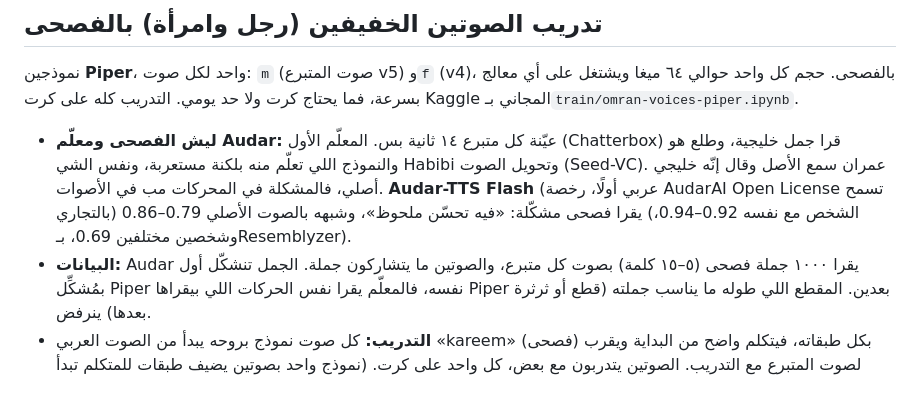
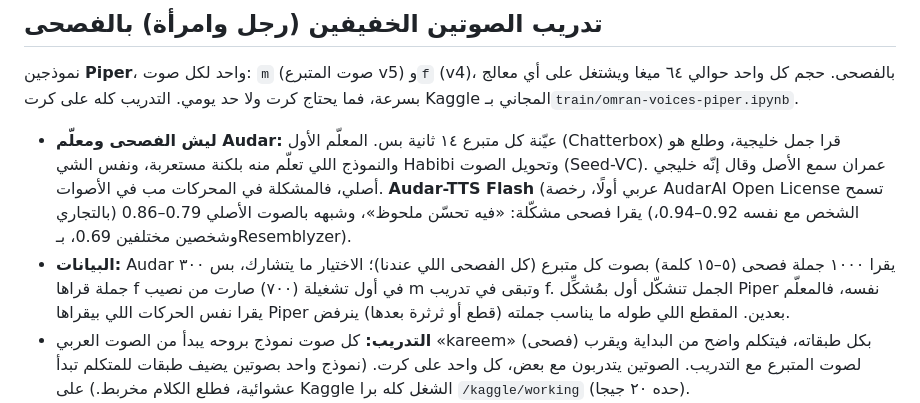
Before and after one commit to OMRAN77/omran-voices, a Markdown page: README.md, the part around the change. GitHub-like rendering.

Commit message:
README: ٣٠٠ جملة يقراها الصوتين بعد زيادة البيانات إلى ١٠٠٠
Co-Authored-By: Claude Opus 5.5 <noreply@anthropic.com>
Claude-Session: https://claude.ai/code/session_011ibydykAMqLbgZCu53n69V

```diff
--- a/README.md
+++ b/README.md
@@ -91,7 +91,7 @@ https://omran-voices.vercel.app
   خليجي أصلي، فالمشكلة في المحركات مب في الأصوات. **Audar-TTS Flash** (عربي أولًا، رخصة AudarAI Open License
   تسمح بالتجاري) يقرا فصحى مشكّلة: «فيه تحسّن ملحوظ»، وشبهه بالصوت الأصلي 0.79–0.86 (الشخص مع نفسه 0.92–0.94،
   وشخصين مختلفين 0.69، بـResemblyzer).
-- **البيانات:** Audar يقرا ١٠٠٠ جملة فصحى (٥–١٥ كلمة) بصوت كل متبرع، والصوتين ما يتشاركون جملة. الجمل تنشكّل أول
+- **البيانات:** Audar يقرا ١٠٠٠ جملة فصحى (٥–١٥ كلمة) بصوت كل متبرع (كل الفصحى اللي عندنا)؛ الاختيار ما يتشارك، بس ٣٠٠ جملة قراها f في أول تشغيلة (٧٠٠) صارت من نصيب m وتبقى في تدريب f. الجمل تنشكّل أول
   بمُشكِّل Piper نفسه، فالمعلّم يقرا نفس الحركات اللي بيقراها Piper بعدين. المقطع اللي طوله ما يناسب جملته (قطع
   أو ثرثرة بعدها) ينرفض.
 - **التدريب:** كل صوت نموذج بروحه يبدأ من الصوت العربي «kareem» (فصحى) بكل طبقاته، فيتكلم واضح من البداية ويقرب
```
